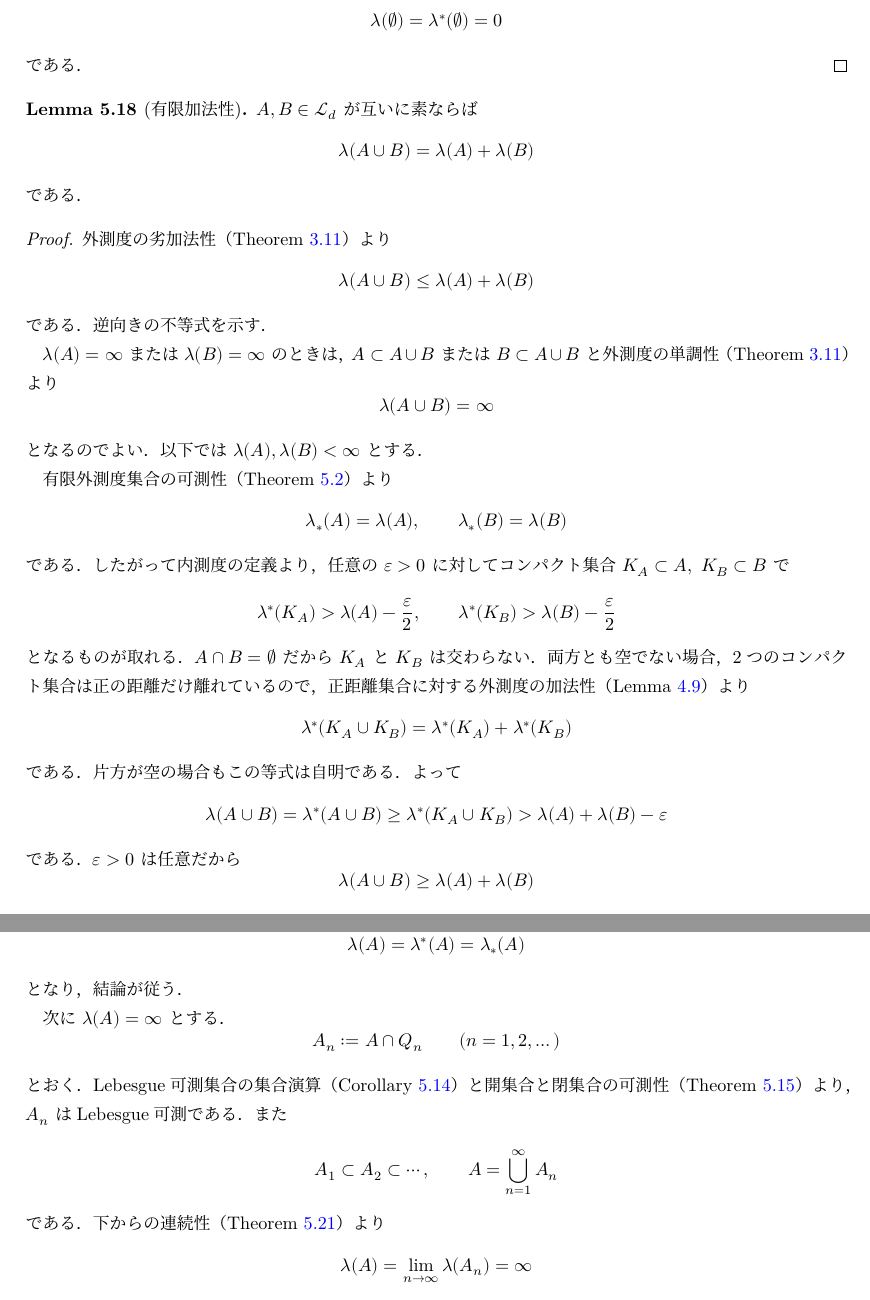
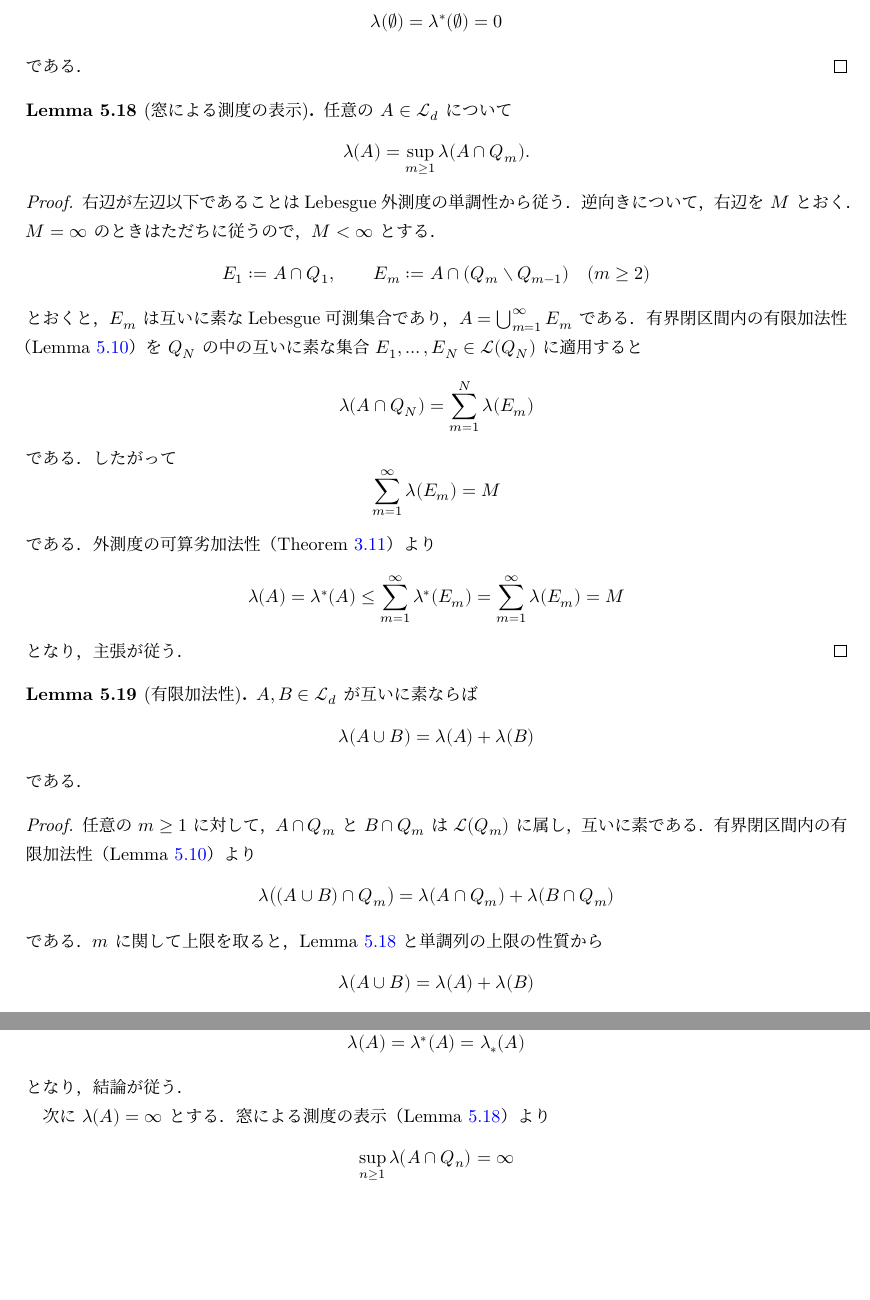
Before and after one commit to shosonoda/note-ksk, a LaTeX document (blueprint/src/print.tex, which reads blueprint/src/chapters/05lebesgue03.tex): two parts of pages 29 and 33 of 34, joined at a grey line, cut so that both start at the same text, the shorter picture padded with empty space. Compiled offline with XeLaTeX.

Commit message:
brushup proofs in day 5

```diff
--- a/blueprint/src/chapters/05lebesgue03.tex
+++ b/blueprint/src/chapters/05lebesgue03.tex
@@ -1010,6 +1010,42 @@ Lebesgue外測度の非負性
 である．
 \end{proof}
 
+\begin{lemma}[窓による測度の表示]\label{lem:lebesgue-measure-window}
+任意の $A\in\calL_d$ について
+\[
+\lambda(A)=\sup_{m\ge1}\lambda(A\cap Q_m).
+\]
+\end{lemma}
+\begin{proof}
+右辺が左辺以下であることはLebesgue外測度の単調性から従う．
+逆向きについて，右辺を $M$ とおく．$M=\infty$ のときはただちに従うので，
+$M<\infty$ とする．
+\[
+E_1:=A\cap Q_1,\qquad
+E_m:=A\cap(Q_m\setminus Q_{m-1})\quad(m\ge2)
+\]
+とおくと，$E_m$ は互いに素なLebesgue可測集合であり，
+$A=\bigcup_{m=1}^{\infty}E_m$ である．
+有界閉区間内の有限加法性
+（\cref{lem:local-measurable-finite-union-additivity}）を
+$Q_N$ の中の互いに素な集合 $E_1,\dots,E_N\in\calL(Q_N)$ に適用すると
+\[
+\lambda(A\cap Q_N)=\sum_{m=1}^{N}\lambda(E_m)
+\]
+である．したがって
+\[
+\sum_{m=1}^{\infty}\lambda(E_m)=M
+\]
+である．外測度の可算劣加法性（\cref{thm:lebesgue-outer-measure}）より
+\[
+\lambda(A)=\lambda^*(A)\le
+\sum_{m=1}^{\infty}\lambda^*(E_m)
+=
+\sum_{m=1}^{\infty}\lambda(E_m)=M
+\]
+となり，主張が従う．
+\end{proof}
+
 \begin{lemma}[有限加法性]\label{lem:lebesgue-measure-finite-additivity}
 $A,B\in\calL_d$ が互いに素ならば
 \[
@@ -1018,58 +1054,19 @@ $A,B\in\calL_d$ が互いに素ならば
 である．
 \end{lemma}
 \begin{proof}
-外測度の劣加法性（\cref{thm:lebesgue-outer-measure}）より
+任意の $m\ge1$ に対して，
+$A\cap Q_m$ と $B\cap Q_m$ は $\calL(Q_m)$ に属し，互いに素である．
+有界閉区間内の有限加法性
+（\cref{lem:local-measurable-finite-union-additivity}）より
 \[
-\lambda(A\cup B)\le\lambda(A)+\lambda(B)
+\lambda\bigl((A\cup B)\cap Q_m\bigr)
+=
+\lambda(A\cap Q_m)+\lambda(B\cap Q_m)
 \]
-である．逆向きの不等式を示す．
-
-$\lambda(A)=\infty$ または $\lambda(B)=\infty$ のときは，
-$A\subset A\cup B$ または $B\subset A\cup B$ と外測度の単調性
-（\cref{thm:lebesgue-outer-measure}）より
+である．$m$ に関して上限を取ると，
+\cref{lem:lebesgue-measure-window} と単調列の上限の性質から
 \[
-\lambda(A\cup B)=\infty
-\]
-となるのでよい．
-以下では $\lambda(A),\lambda(B)<\infty$ とする．
-
-有限外測度集合の可測性
-（\cref{thm:finite-outer-measurable-iff-inner-outer}）より
-\[
-\lambda_*(A)=\lambda(A),
-\qquad
-\lambda_*(B)=\lambda(B)
-\]
-である．したがって内測度の定義より，任意の $\eps>0$ に対して
-コンパクト集合 $K_A\subset A,\ K_B\subset B$ で
-\[
-\lambda^*(K_A)>\lambda(A)-\frac{\eps}{2},
-\qquad
-\lambda^*(K_B)>\lambda(B)-\frac{\eps}{2}
-\]
-となるものが取れる．
-$A\cap B=\emptyset$ だから $K_A$ と $K_B$ は交わらない．
-両方とも空でない場合，2つのコンパクト集合は正の距離だけ離れているので，
-正距離集合に対する外測度の加法性
-（\cref{lem:positive-distance-additive}）より
-\[
-\lambda^*(K_A\cup K_B)
-=
-\lambda^*(K_A)+\lambda^*(K_B)
-\]
-である．片方が空の場合もこの等式は自明である．よって
-\[
-\lambda(A\cup B)
-=
-\lambda^*(A\cup B)
-\ge
-\lambda^*(K_A\cup K_B)
->
-\lambda(A)+\lambda(B)-\eps
-\]
-である．$\eps>0$ は任意だから
-\[
-\lambda(A\cup B)\ge\lambda(A)+\lambda(B)
+\lambda(A\cup B)=\lambda(A)+\lambda(B)
 \]
 を得る．
 \end{proof}
@@ -1372,22 +1380,9 @@ $A\in\calL_d$ に対して
 となり，結論が従う．
 
 次に $\lambda(A)=\infty$ とする．
+窓による測度の表示（\cref{lem:lebesgue-measure-window}）より
 \[
-A_n:=A\cap Q_n\qquad(n=1,2,\dots)
-\]
-とおく．Lebesgue可測集合の集合演算
-（\cref{cor:lebesgue-measurable-set-operations}）と
-開集合と閉集合の可測性
-（\cref{thm:open-closed-lebesgue-measurable}）より，$A_n$ はLebesgue可測である．
-また
-\[
-A_1\subset A_2\subset\cdots,\qquad
-A=\bigcup_{n=1}^{\infty}A_n
-\]
-である．下からの連続性
-（\cref{thm:lebesgue-measure-continuity-from-below}）より
-\[
-\lambda(A)=\lim_{n\to\infty}\lambda(A_n)=\infty
+\sup_{n\ge1}\lambda(A\cap Q_n)=\infty
 \]
 である．したがって任意の $M>0$ に対して，ある $n$ が存在して
 \[
```
Also changed, not shown: blueprint/src/chapters/05lebesgue03.tex (57 more changed lines).
